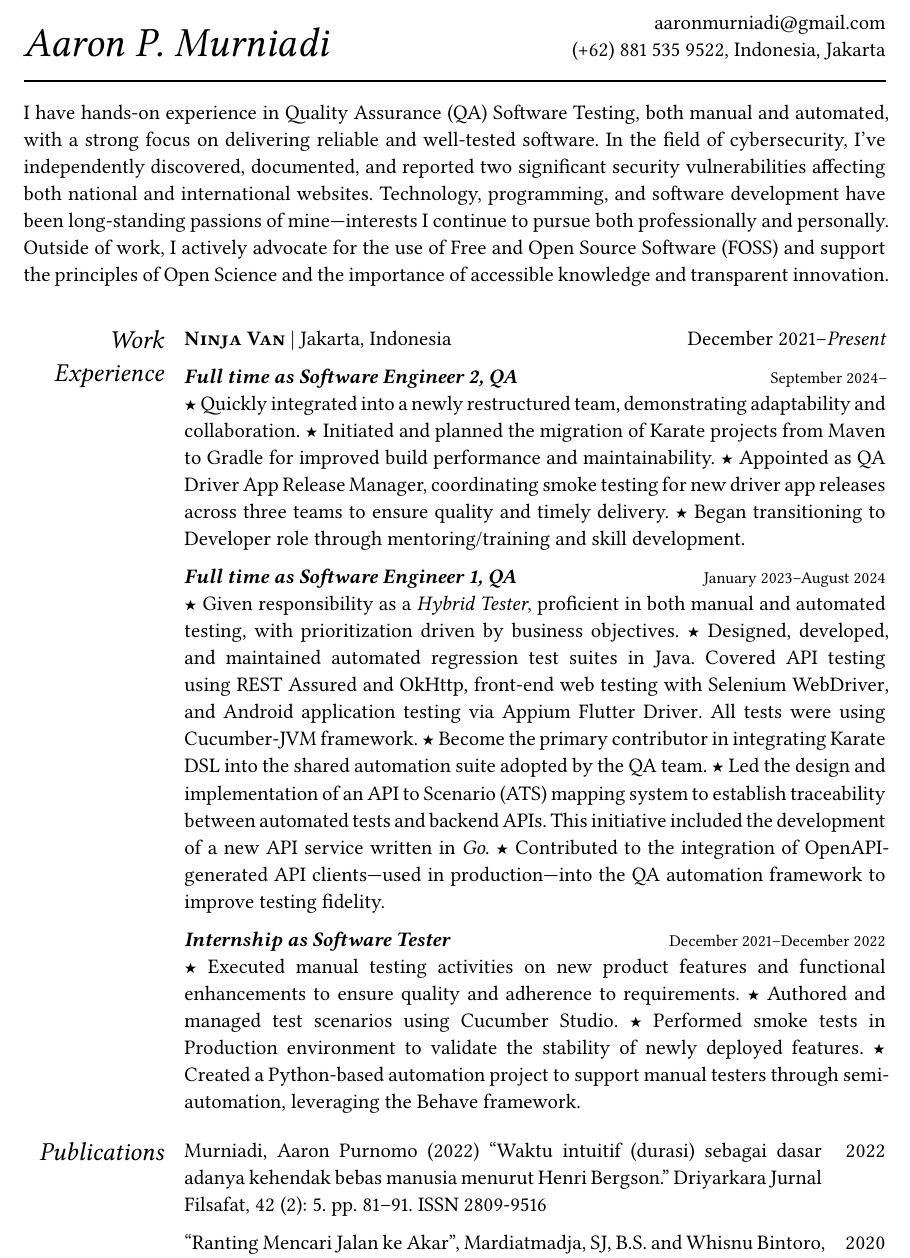
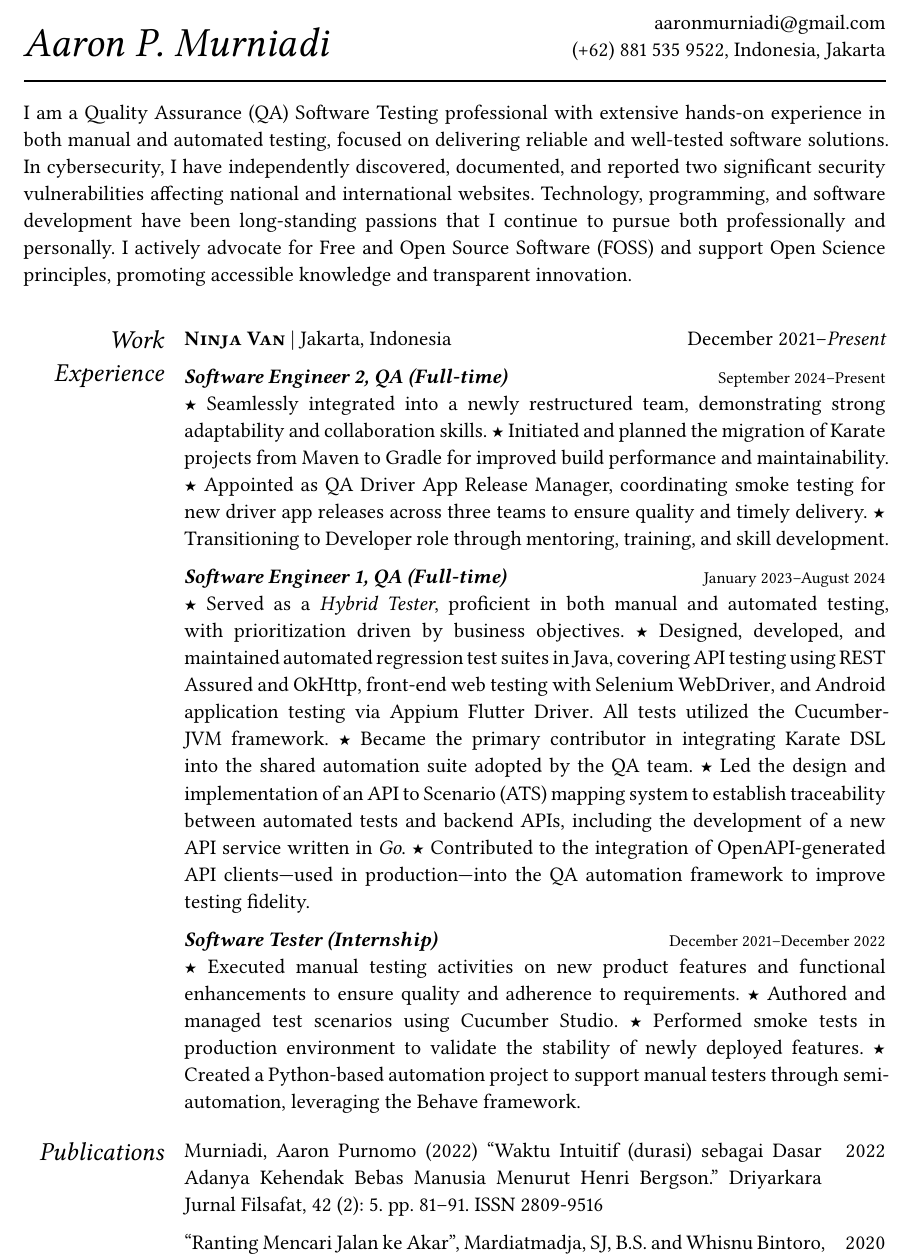
Before and after one commit to aaronmurniadi/cv-typst, a Typst document (aaron_murniadi_cv.typ): part of page 1 of 2, cut so that both start at the same text. Compiled offline with Typst 0.15.

Commit message:
update wording

```diff
--- a/aaron_murniadi_cv.typ
+++ b/aaron_murniadi_cv.typ
@@ -69,17 +69,7 @@
   (+62) 881 535 9522, Indonesia, Jakarta
 ])
 
-I have hands-on experience in Quality Assurance (QA) Software Testing,
-both manual and automated, with a strong focus on delivering reliable
-and well-tested software. In the field of cybersecurity, I've
-independently discovered, documented, and reported two significant
-security vulnerabilities affecting both national and international
-websites. Technology, programming, and software development have been
-long-standing passions of mine—interests I continue to pursue both
-professionally and personally. Outside of work, I actively advocate for
-the use of Free and Open Source Software (FOSS) and support the principles
-of Open Science and the importance of accessible knowledge and transparent
-innovation.
+I am a Quality Assurance (QA) Software Testing professional with extensive hands-on experience in both manual and automated testing, focused on delivering reliable and well-tested software solutions. In cybersecurity, I have independently discovered, documented, and reported two significant security vulnerabilities affecting national and international websites. Technology, programming, and software development have been long-standing passions that I continue to pursue both professionally and personally. I actively advocate for Free and Open Source Software (FOSS) and support Open Science principles, promoting accessible knowledge and transparent innovation.
 
 #h(1em)
 
@@ -91,28 +81,23 @@ innovation.
       time: [December 2021--_Present_],
     )
 
-    _*Full time as Software Engineer 2, QA*_ #h(1fr) #text(size: 0.8em)[September 2024--]\
-    #point Quickly integrated into a newly restructured team, demonstrating adaptability and collaboration.
+    _*Software Engineer 2, QA (Full-time)*_ #h(1fr) #text(size: 0.8em)[September 2024--Present]\
+    #point Seamlessly integrated into a newly restructured team, demonstrating strong adaptability and collaboration skills.
     #point Initiated and planned the migration of Karate projects from Maven to Gradle for improved build performance and maintainability.
     #point Appointed as QA Driver App Release Manager, coordinating smoke testing for new driver app releases across three teams to ensure quality and timely delivery.
-    #point Began transitioning to Developer role through mentoring/training and skill development.
+    #point Transitioning to Developer role through mentoring, training, and skill development.
 
-    _*Full time as Software Engineer 1, QA*_ #h(1fr) #text(size: 0.8em)[January 2023--August 2024]\
-    #point Given responsibility as a _Hybrid Tester_, proficient in both manual and automated testing, with prioritization driven by business objectives.
-    #point Designed, developed, and maintained automated regression test suites in Java.
-    Covered API testing using #link("https://rest-assured.io/")[REST Assured]
-    and #link("https://square.github.io/okhttp/")[OkHttp],
-    front-end web testing with #link("https://www.selenium.dev/documentation/webdriver/")[Selenium WebDriver],
-    and Android application testing via #link("https://github.com/appium/appium-flutter-driver")[Appium Flutter Driver].
-    All tests were using #link("https://github.com/cucumber/cucumber-jvm")[Cucumber-JVM] framework.
-    #point Become the primary contributor in integrating #link("https://github.com/karatelabs/karate")[Karate DSL] into the shared automation suite adopted by the QA team.
-    #point Led the design and implementation of an API to Scenario (ATS) mapping system to establish traceability between automated tests and backend APIs. This initiative included the development of a new API service written in _Go_.
+    _*Software Engineer 1, QA (Full-time)*_ #h(1fr) #text(size: 0.8em)[January 2023--August 2024]\
+    #point Served as a _Hybrid Tester_, proficient in both manual and automated testing, with prioritization driven by business objectives.
+    #point Designed, developed, and maintained automated regression test suites in Java, covering API testing using #link("https://rest-assured.io/")[REST Assured] and #link("https://square.github.io/okhttp/")[OkHttp], front-end web testing with #link("https://www.selenium.dev/documentation/webdriver/")[Selenium WebDriver], and Android application testing via #link("https://github.com/appium/appium-flutter-driver")[Appium Flutter Driver]. All tests utilized the #link("https://github.com/cucumber/cucumber-jvm")[Cucumber-JVM] framework.
+    #point Became the primary contributor in integrating #link("https://github.com/karatelabs/karate")[Karate DSL] into the shared automation suite adopted by the QA team.
+    #point Led the design and implementation of an API to Scenario (ATS) mapping system to establish traceability between automated tests and backend APIs, including the development of a new API service written in _Go_.
     #point Contributed to the integration of OpenAPI-generated API clients—used in production—into the QA automation framework to improve testing fidelity.
 
-    _*Internship as Software Tester*_ #h(1fr) #text(size: 0.8em)[December 2021--December 2022]\
+    _*Software Tester (Internship)*_ #h(1fr) #text(size: 0.8em)[December 2021--December 2022]\
     #point Executed manual testing activities on new product features and functional enhancements to ensure quality and adherence to requirements.
     #point Authored and managed test scenarios using #link("https://studio.cucumber.io/")[Cucumber Studio].
-    #point Performed smoke tests in Production environment to validate the stability of newly deployed features.
+    #point Performed smoke tests in production environment to validate the stability of newly deployed features.
     #point Created a Python-based automation project to support manual testers through semi-automation, leveraging the #link("https://github.com/behave/behave")[Behave] framework.
   ],
 )
```
Also changed, not shown: aaron_murniadi_cv.typ (10 more changed lines).
